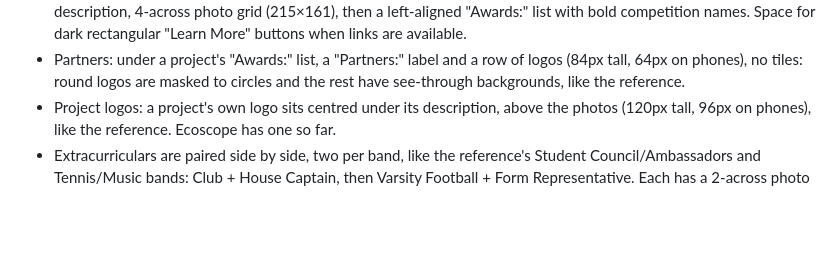
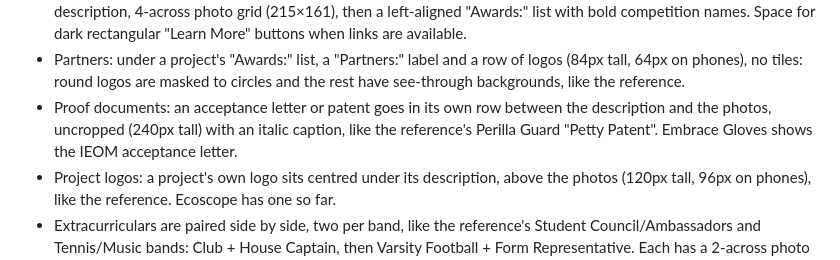
Before and after one commit to marcworanun/Website-Brag-Page, a Markdown page: SITE-PLAN.md, the part around the change. Rendered like a GitHub page; blank space fills up the shorter version.

```diff
--- a/SITE-PLAN.md
+++ b/SITE-PLAN.md
@@ -21,6 +21,7 @@ Style, matched closely to the reference:
 - Banners: soft blurred gradient strip (blue and green here) with the section title in white.
 - Project and activity bands: solid pastel colour per entry, title in large regular-weight type, role in italics, centred description, 4-across photo grid (215×161), then a left-aligned "Awards:" list with bold competition names. Space for dark rectangular "Learn More" buttons when links are available.
 - Partners: under a project's "Awards:" list, a "Partners:" label and a row of logos (84px tall, 64px on phones), no tiles: round logos are masked to circles and the rest have see-through backgrounds, like the reference.
+- Proof documents: an acceptance letter or patent goes in its own row between the description and the photos, uncropped (240px tall) with an italic caption, like the reference's Perilla Guard "Petty Patent". Embrace Gloves shows the IEOM acceptance letter.
 - Project logos: a project's own logo sits centred under its description, above the photos (120px tall, 96px on phones), like the reference. Ecoscope has one so far.
 - Extracurriculars are paired side by side, two per band, like the reference's Student Council/Ambassadors and Tennis/Music bands: Club + House Captain, then Varsity Football + Form Representative. Each has a 2-across photo grid. No divider lines between bands; on phones the pairs stack.
 - Awards: one band with an "Awards" heading, grouped by project; each award has text on one side and its photo on the other (max 240px tall, never cropped; awards with several photos show them in a small grid), alternating sides, rows packed tightly with about 16px between awards.
```
Also changed, not shown: content/projects.md (+5 -0 lines).
